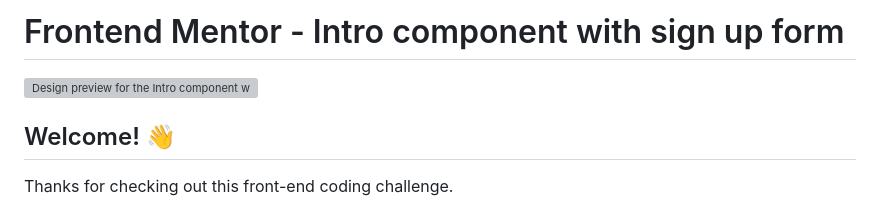
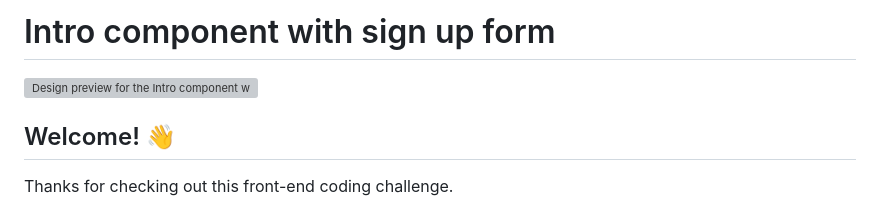
Before and after one commit to adeoye93/intro-component-with-signup-form, a Markdown page: README.md, the part around the change printed below. Rendered like a GitHub page; grey boxes are pictures that could not be loaded.

```diff
--- a/README.md
+++ b/README.md
@@ -1,2 +1,2 @@
-# Frontend Mentor - Intro component with sign up form
+# Intro component with sign up form
 
```
Also changed, not shown: other parts of README.md (+1 -1 lines).
